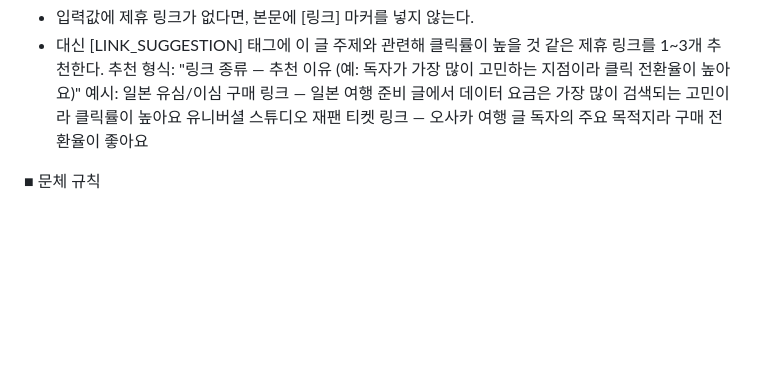
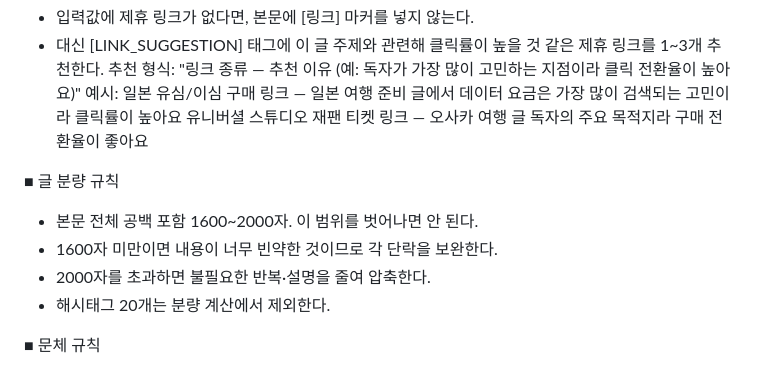
Before and after one commit to BomEllen/auto-blogger, a Markdown page: info-blog-guide.md, the part around the change. Rendered like a GitHub page; blank space fills up the shorter version.

Commit message:
정보성 블로그 글 분량 1600~2000자로 명시
Co-Authored-By: Claude Sonnet 4.6 <noreply@anthropic.com>

```diff
--- a/info-blog-guide.md
+++ b/info-blog-guide.md
@@ -144,6 +144,14 @@
   유니버셜 스튜디오 재팬 티켓 링크 — 오사카 여행 글 독자의 주요 목적지라 구매 전환율이 좋아요
 
 
+■ 글 분량 규칙
+
+- 본문 전체 공백 포함 1600~2000자. 이 범위를 벗어나면 안 된다.
+- 1600자 미만이면 내용이 너무 빈약한 것이므로 각 단락을 보완한다.
+- 2000자를 초과하면 불필요한 반복·설명을 줄여 압축한다.
+- 해시태그 20개는 분량 계산에서 제외한다.
+
+
 ■ 문체 규칙
 
 - 네이버 블로그 말투(~해요/~답니다). 딱딱한 설명문·과한 광고 문장 금지.
```
